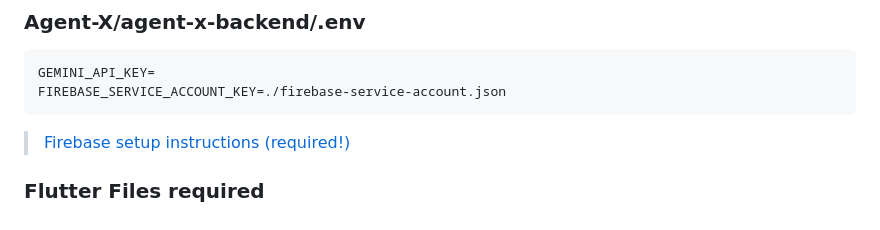
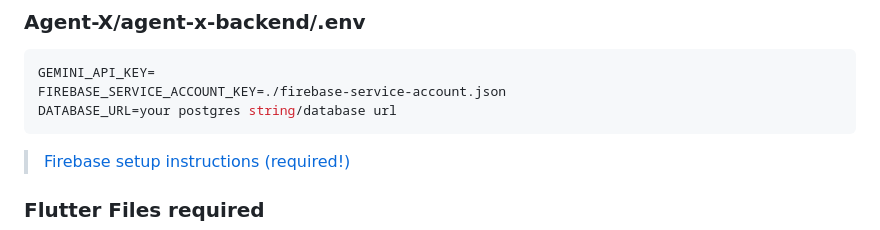
Before and after one commit to IDKSAM27/Agent-X, a Markdown page: README.md, the part around the change. Drawn GitHub-style.

Commit message:
.env content update info added in the README

````diff
--- a/README.md
+++ b/README.md
@@ -142,6 +142,7 @@ FIREBASE_API_KEY=
 ```bash
 GEMINI_API_KEY=
 FIREBASE_SERVICE_ACCOUNT_KEY=./firebase-service-account.json
+DATABASE_URL=your postgres string/database url
 ```
 > [Firebase setup instructions (required!)](https://github.com/IDKSAM27/Agent-X/blob/main/FIREBASE_SETUP.md)
 
````
